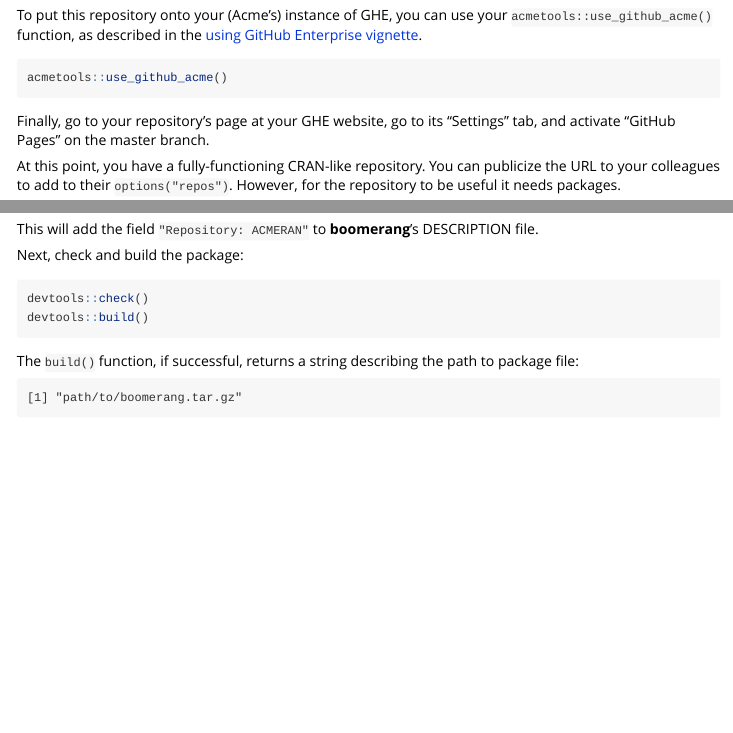
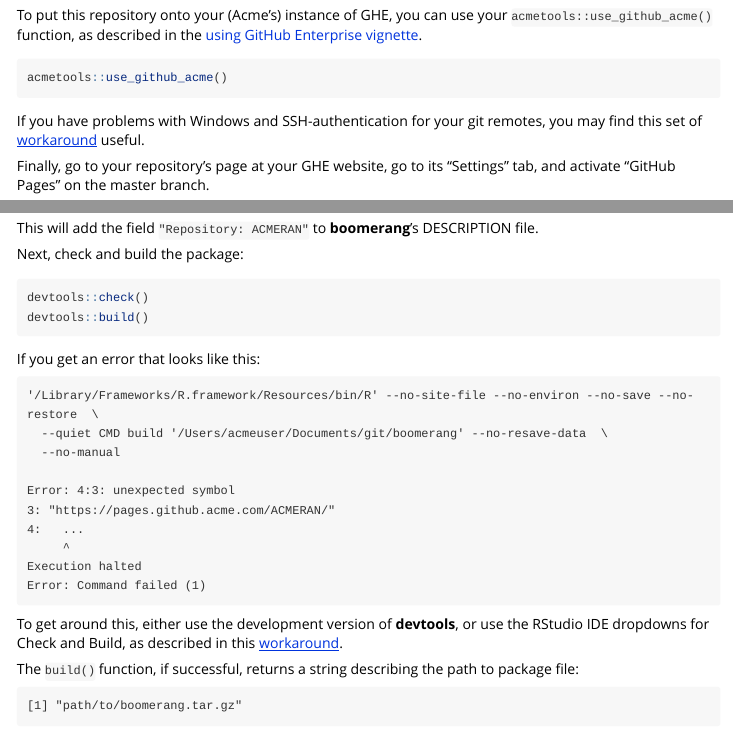
Before and after one commit to ijlyttle/ghentr, an R Markdown document (vignettes/using_repository.Rmd): the page in a window 1100 px wide, from 1690 px down, and a second part further down, joined at a grey line. Rendered offline with R 4.5, knitr and Pandoc, with nearby package versions.

Commit message:
integrates workarounds

````diff
--- a/vignettes/using_repository.Rmd
+++ b/vignettes/using_repository.Rmd
@@ -79,6 +79,8 @@ To put this repository onto your (Acme's) instance of GHE, you can use your `acm
 acmetools::use_github_acme()
 ```
 
+If you have problems with Windows and SSH-authentication for your git remotes, you may find this set of [workaround](https://ijlyttle.github.io/ghentr/articles/workarounds.html#windows-7-and-ssh) useful.
+
 Finally, go to your repository's page at your GHE website, go to its "Settings" tab, and activate "GitHub Pages" on the master branch.
 
 At this point, you have a fully-functioning CRAN-like repository. You can publicize the URL to your colleagues to add to their `options("repos")`. However, for the repository to be useful it needs packages.
@@ -117,6 +119,23 @@ Next, check and build the package:
 devtools::check()
 devtools::build()
 ```
+
+If you get an error that looks like this:
+
+```
+'/Library/Frameworks/R.framework/Resources/bin/R' --no-site-file --no-environ --no-save --no-restore  \
+  --quiet CMD build '/Users/acmeuser/Documents/git/boomerang' --no-resave-data  \
+  --no-manual
+
+Error: 4:3: unexpected symbol
+3: "https://pages.github.acme.com/ACMERAN/"
+4:   ...
+     ^
+Execution halted
+Error: Command failed (1)
+```
+
+To get around this, either use the development version of **devtools**, or use the RStudio IDE dropdowns for Check and Build, as described in this [workaround](https://ijlyttle.github.io/ghentr/articles/workarounds.html#too-many-repos).
 
 The `build()` function, if successful, returns a string describing the path to package file:
 
````
Also changed, not shown: vignettes/using_ghe.Rmd (+4 -0 lines), vignettes/workarounds.Rmd (+4 -2 lines), 3 other files.
